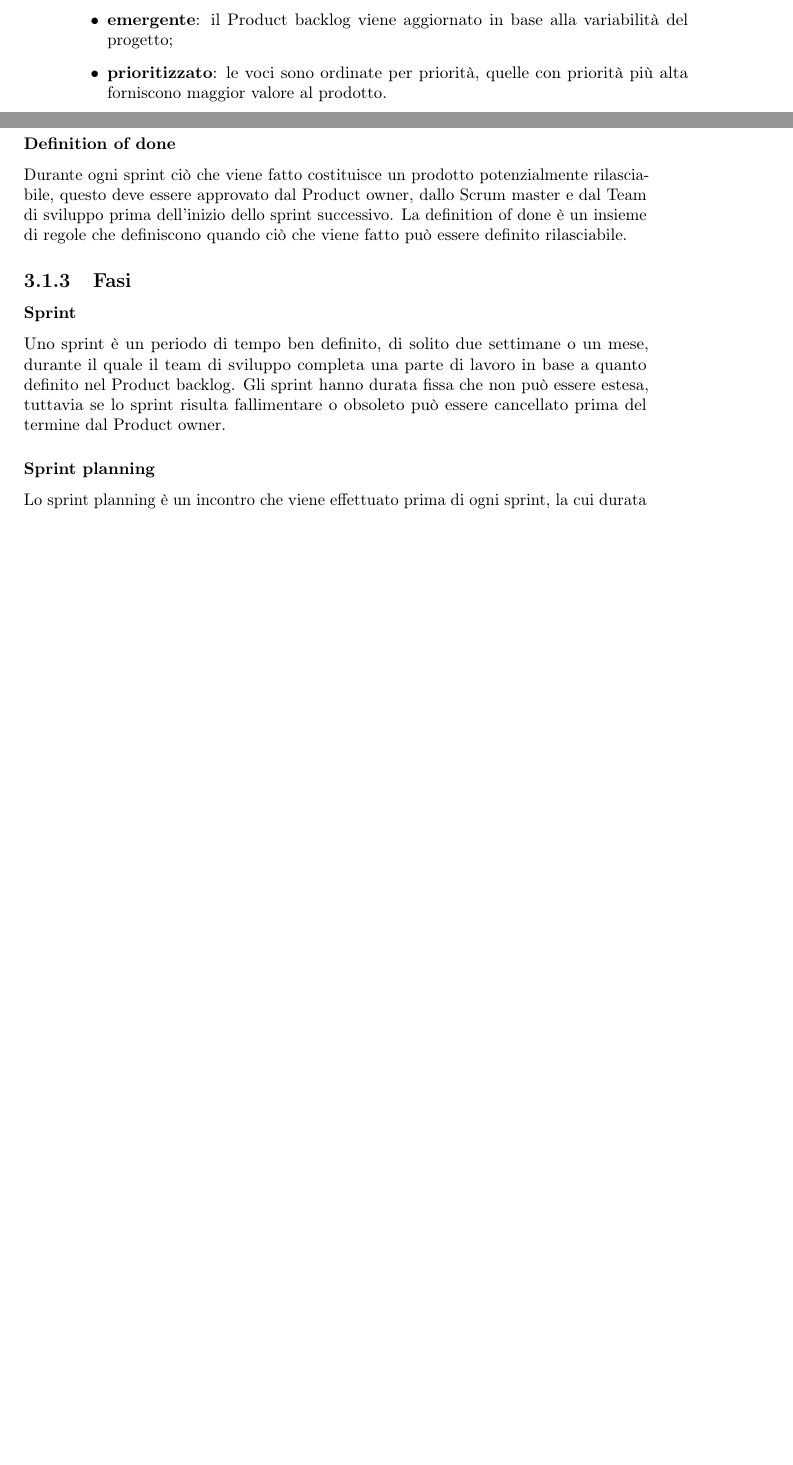
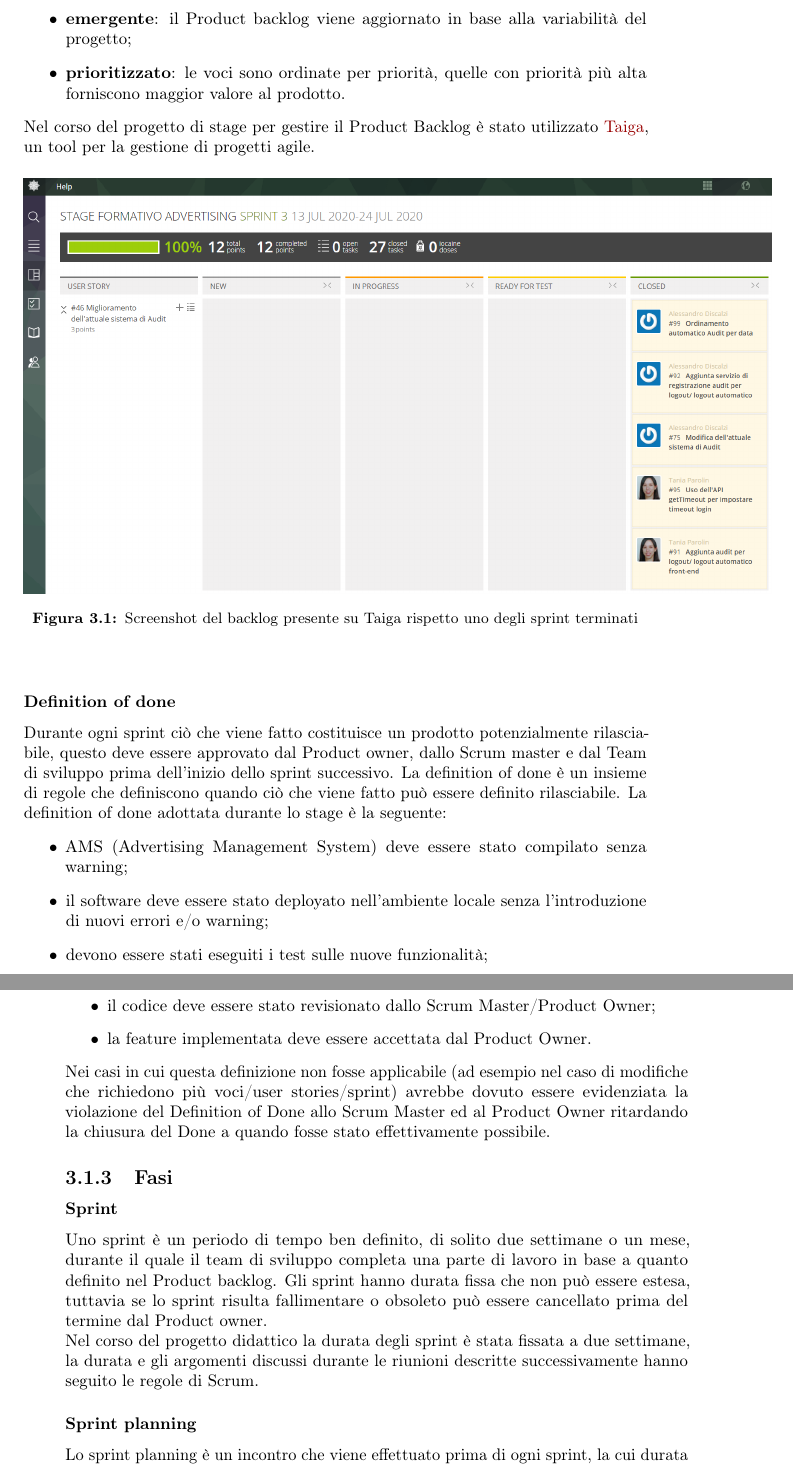
Before and after one commit to wuxyel123/Tesi-AMS, a LaTeX thesis (tesi.tex, which reads capitoli/capitolo-3.tex): two parts of pages 24 and 25 of 35 before the commit and two parts of pages 25 and 26 of 37 after it, joined at a grey line, cut so that both start at the same text, the shorter picture padded with empty space. Compiled offline with pdfLaTeX.

Commit message:
Finito di abbozzare cap 3

```diff
--- a/capitoli/capitolo-3.tex
+++ b/capitoli/capitolo-3.tex
@@ -66,9 +73,27 @@ Un buon Product backlog è \textbf{DEEP}:
     \item \textbf{emergente}: il Product backlog viene aggiornato in base alla variabilità del progetto;
     \item \textbf{prioritizzato}: le voci sono ordinate per priorità, quelle con priorità più alta forniscono maggior valore al prodotto.
 \end{itemize}
+Nel corso del progetto di stage per gestire il Product Backlog è stato utilizzato \href{https://taiga.io/}{Taiga}, un tool per la gestione di progetti agile.
+\begin{figure}[h]
+    \begin{center}
+    \includegraphics[width=1.2\textwidth]{taiga}
+    \caption{Screenshot del backlog presente su Taiga rispetto uno degli sprint terminati}
+    \label{fig:figure13}
+    \end{center}
+\end{figure}
 
 \subsubsection{Definition of done}
 Durante ogni sprint ciò che viene fatto costituisce un prodotto potenzialmente rilasciabile, questo deve essere approvato dal Product owner, dallo Scrum master e dal Team di sviluppo prima dell'inizio dello sprint successivo. La definition of done è un insieme di regole che definiscono quando ciò che viene fatto può essere definito rilasciabile.
+La definition of done adottata durante lo stage è la seguente:
+\begin{itemize}
+    \item AMS (Advertising Management System) deve essere stato compilato senza warning;
+    \item il software deve essere stato deployato nell’ambiente locale senza l'introduzione di nuovi errori e/o warning;
+    \item devono essere stati eseguiti i test sulle nuove funzionalità;
+    \item il codice deve essere stato revisionato dallo Scrum Master/Product Owner;
+    \item la feature implementata deve essere accettata dal Product Owner.
+\end{itemize}
+Nei casi in cui questa definizione non fosse applicabile (ad esempio nel caso di modifiche che richiedono più voci/user stories/sprint) avrebbe dovuto essere evidenziata la violazione del Definition of Done allo Scrum Master ed al Product Owner ritardando la chiusura del Done a quando fosse stato effettivamente possibile.
+
 
 
 \subsection{Fasi}
@@ -76,6 +101,7 @@ Durante ogni sprint ciò che viene fatto costituisce un prodotto potenzialmente
 \subsubsection{Sprint}
 Uno sprint è un periodo di tempo ben definito, di solito due settimane o un mese, durante il quale il team di sviluppo completa una parte di lavoro in base a quanto definito nel Product backlog.
 Gli sprint hanno durata fissa che non può essere estesa, tuttavia se lo sprint risulta fallimentare o obsoleto può essere cancellato prima del termine dal Product owner.
+\\Nel corso del progetto didattico la durata degli sprint è stata fissata a due settimane, la durata e gli argomenti discussi durante le riunioni descritte successivamente hanno seguito le regole di Scrum.
 
 \subsubsection{Sprint planning}
 Lo sprint planning è un incontro che viene effettuato prima di ogni sprint, la cui durata è limitata a due ore per ogni settimana di sprint. L'obbiettivo dello sprint planning è definire cosa rilasciare al termine del prossimo sprint e come farlo.
```
Also changed, not shown: immagini/taiga.PNG (added), tesi.pdf, capitoli/capitolo-3.tex (11 more changed lines).
